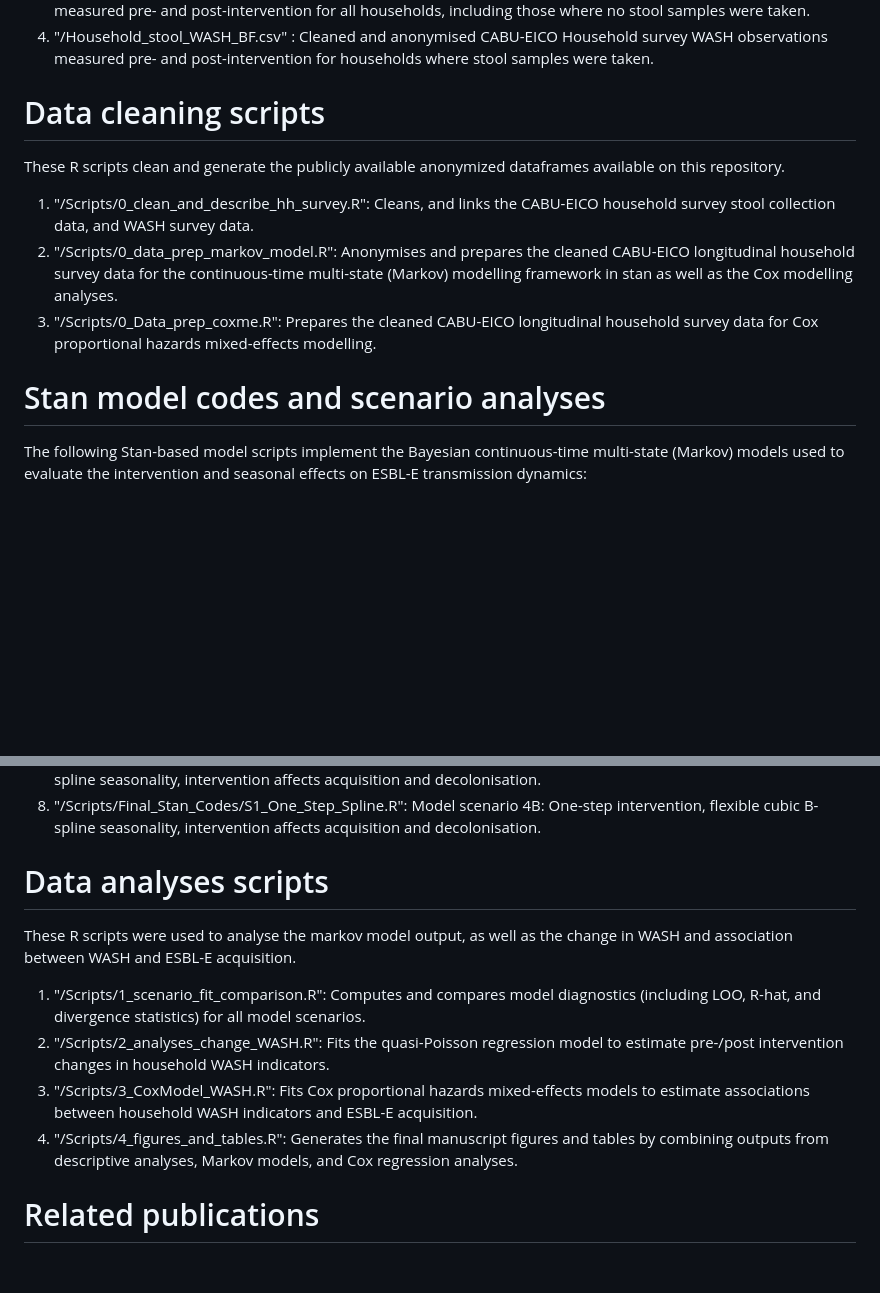
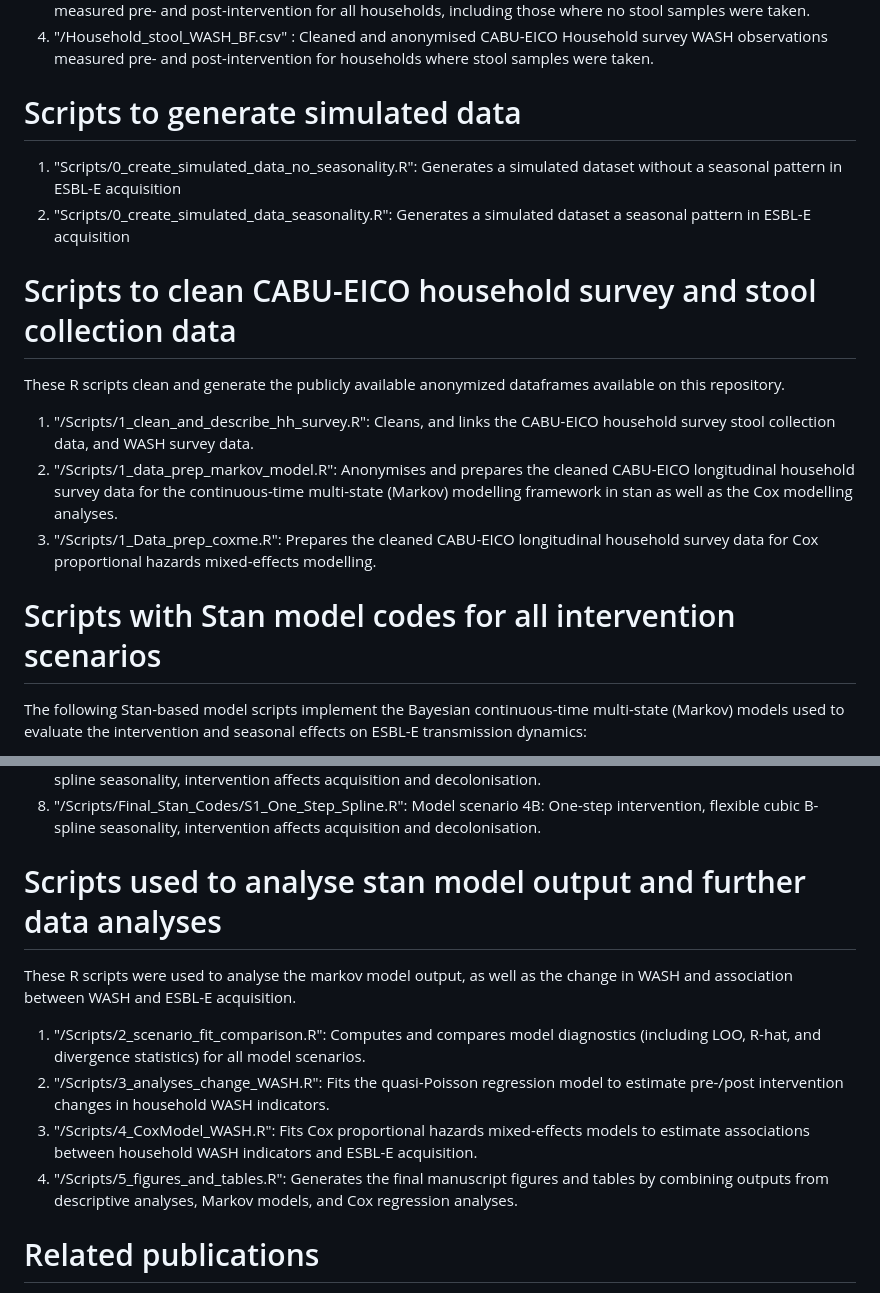
Before and after one commit to RaneemAizouk/CABU-EICO, a Markdown page: README.md, 2 parts joined by grey strips. Drawn GitHub-style; blank space fills up the shorter version.

```diff
--- a/README.md
+++ b/README.md
@@ -19,14 +19,18 @@ The *secondary outcomes*  are the changes in AMR acquisition dynamics and hygien
   3) "/Household_WASH_BF.csv"                    : Cleaned and anonymised CABU-EICO household survey WASH observations measured pre- and post-intervention for all households, including those where no stool samples were taken.
   4) "/Household_stool_WASH_BF.csv"              : Cleaned and anonymised CABU-EICO Household survey WASH observations measured pre- and post-intervention for households where stool samples were taken.
 
-# Data cleaning scripts
+# Scripts to generate simulated data
+1) "Scripts/0_create_simulated_data_no_seasonality.R": Generates a simulated dataset without a seasonal pattern in ESBL-E acquisition
+2)  "Scripts/0_create_simulated_data_seasonality.R": Generates a simulated dataset a seasonal pattern in ESBL-E acquisition
+
+# Scripts to clean CABU-EICO household survey and stool collection data
 These R scripts clean and generate the publicly available anonymized dataframes available on this repository.
 
- 1)  "/Scripts/0_clean_and_describe_hh_survey.R": Cleans, and links the CABU-EICO household survey stool collection data, and WASH survey data.
- 2)  "/Scripts/0_data_prep_markov_model.R": Anonymises and prepares the cleaned CABU-EICO longitudinal household survey data for the continuous-time multi-state (Markov) modelling framework in stan as well as the Cox modelling analyses.
- 3)  "/Scripts/0_Data_prep_coxme.R": Prepares the cleaned CABU-EICO longitudinal household survey data for Cox proportional hazards mixed-effects modelling.
+ 1)  "/Scripts/1_clean_and_describe_hh_survey.R": Cleans, and links the CABU-EICO household survey stool collection data, and WASH survey data.
+ 2)  "/Scripts/1_data_prep_markov_model.R": Anonymises and prepares the cleaned CABU-EICO longitudinal household survey data for the continuous-time multi-state (Markov) modelling framework in stan as well as the Cox modelling analyses.
+ 3)  "/Scripts/1_Data_prep_coxme.R": Prepares the cleaned CABU-EICO longitudinal household survey data for Cox proportional hazards mixed-effects modelling.
 
-# Stan model codes and scenario analyses
+# Scripts with Stan model codes for all intervention scenarios
 The following Stan-based model scripts implement the Bayesian continuous-time multi-state (Markov) models used to evaluate the intervention and seasonal effects on ESBL-E transmission dynamics:
 
 1) "/Scripts/Final_Stan_Codes/S2_Two_Step_Sine_NonAdd_NonCol.R": Model scenario 1A: Two-step intervention effect, sinusoidal seasonal effect, intervention assumed to affect acquisition only. This is the base case scenario
@@ -38,13 +42,13 @@ The following Stan-based model scripts implement the Bayesian continuous-time mu
 7) "/Scripts/Final_Stan_Codes/S2_Two_Step_Spline.R": Model scenario 3B: Two-step intervention, flexible cubic B-spline seasonality, intervention affects acquisition and decolonisation.
 8) "/Scripts/Final_Stan_Codes/S1_One_Step_Spline.R": Model scenario 4B: One-step intervention, flexible cubic B-spline seasonality, intervention affects acquisition and decolonisation.
 
-# Data analyses scripts
+# Scripts used to analyse stan model output and further data analyses
 These R scripts were used to analyse the markov model output, as well as the change in WASH and association between WASH and ESBL-E acquisition.
 
- 1)  "/Scripts/1_scenario_fit_comparison.R": Computes and compares model diagnostics (including LOO, R-hat, and divergence statistics) for all model scenarios.
- 2)  "/Scripts/2_analyses_change_WASH.R": Fits the quasi-Poisson regression model to estimate pre-/post intervention changes in household WASH indicators.
- 3)  "/Scripts/3_CoxModel_WASH.R": Fits Cox proportional hazards mixed-effects models to estimate associations between household WASH indicators and ESBL-E acquisition.
- 9)  "/Scripts/4_figures_and_tables.R": Generates the final manuscript figures and tables by combining outputs from descriptive analyses, Markov models, and Cox regression analyses.
+ 1)  "/Scripts/2_scenario_fit_comparison.R": Computes and compares model diagnostics (including LOO, R-hat, and divergence statistics) for all model scenarios.
+ 2)  "/Scripts/3_analyses_change_WASH.R": Fits the quasi-Poisson regression model to estimate pre-/post intervention changes in household WASH indicators.
+ 3)  "/Scripts/4_CoxModel_WASH.R": Fits Cox proportional hazards mixed-effects models to estimate associations between household WASH indicators and ESBL-E acquisition.
+ 9)  "/Scripts/5_figures_and_tables.R": Generates the final manuscript figures and tables by combining outputs from descriptive analyses, Markov models, and Cox regression analyses.
 
 # Related publications
 1) [CABU-EICO study protocol – Trials (2024)](https://pubmed.ncbi.nlm.nih.gov/38281023/)
```
